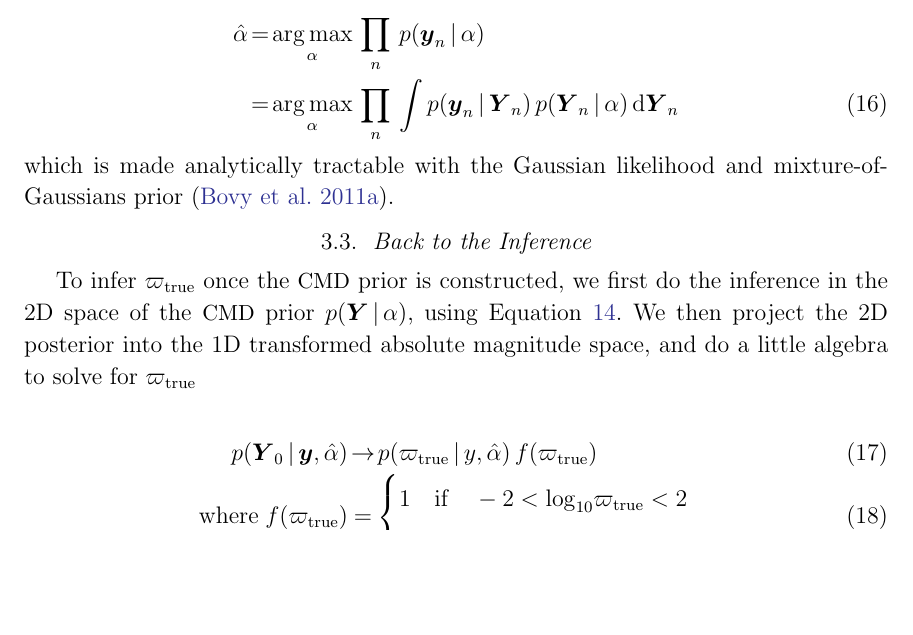
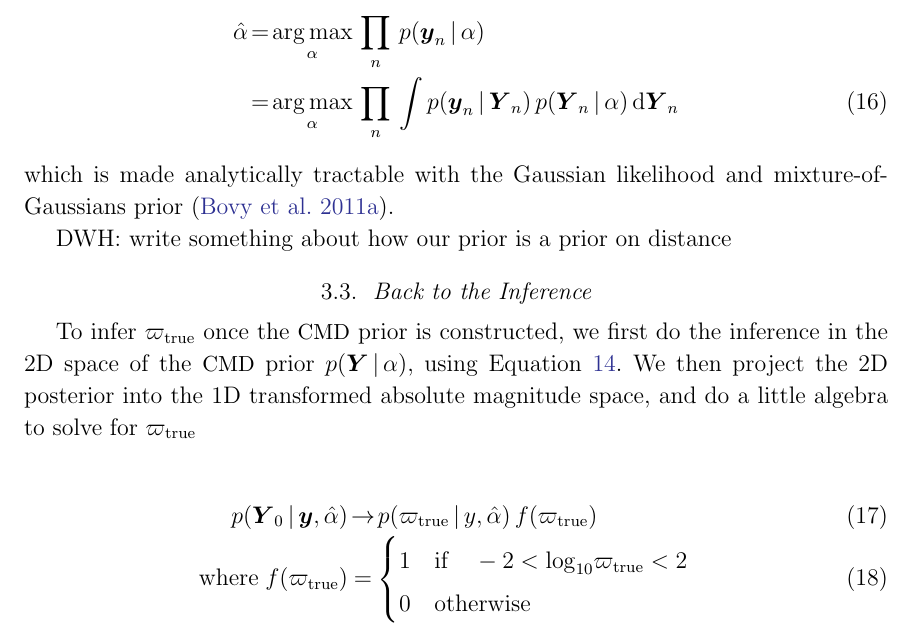
Before and after one commit to andersdot/photoParallax, a LaTeX paper (paper/paper.tex): part of page 11 of 28, cut so that both start at the same text, the shorter picture padded with empty space. Compiled offline with pdfLaTeX.

Commit message:
dwh put in distance prior note

```diff
--- a/paper/paper.tex
+++ b/paper/paper.tex
@@ -470,6 +470,8 @@ Given the data $\{ \truth_n, \covar_n\}$, \xd\ maximizes the marginalized likeli
 \label{eq:xdmml}
 \end{eqnarray}
 which is made analytically tractable with the Gaussian likelihood and mixture-of-Gaussians prior \citep{bovy11}.
+
+DWH: write something about how our prior is a prior on distance
 
 \subsection{Back to the Inference}
 
```
